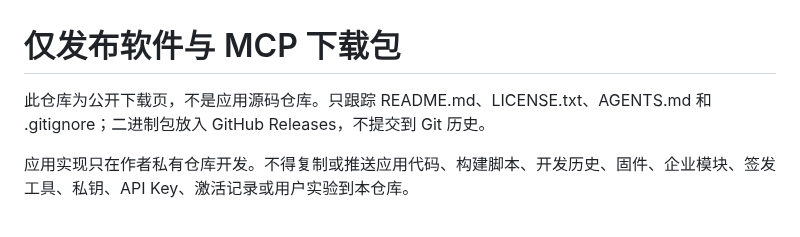
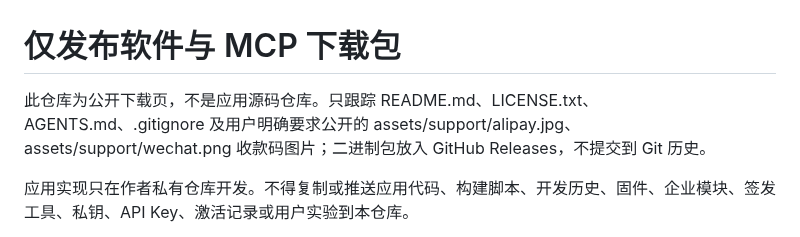
Before and after one commit to YANG985-CMD/PID-Studio-Standard, a Markdown page: AGENTS.md, the part around the change. Rendered like a GitHub page.

```diff
--- a/AGENTS.md
+++ b/AGENTS.md
@@ -1,6 +1,6 @@
 # 仅发布软件与 MCP 下载包
 
-此仓库为公开下载页，不是应用源码仓库。只跟踪 README.md、LICENSE.txt、AGENTS.md 和 .gitignore；二进制包放入 GitHub Releases，不提交到 Git 历史。
+此仓库为公开下载页，不是应用源码仓库。只跟踪 README.md、LICENSE.txt、AGENTS.md、.gitignore 及用户明确要求公开的 assets/support/alipay.jpg、assets/support/wechat.png 收款码图片；二进制包放入 GitHub Releases，不提交到 Git 历史。
 
 应用实现只在作者私有仓库开发。不得复制或推送应用代码、构建脚本、开发历史、固件、企业模块、签发工具、私钥、API Key、激活记录或用户实验到本仓库。
 
```
Also changed, not shown: README.md (+34 -11 lines), assets/support/alipay.jpg (added), assets/support/wechat.png (added), 1 other file.
